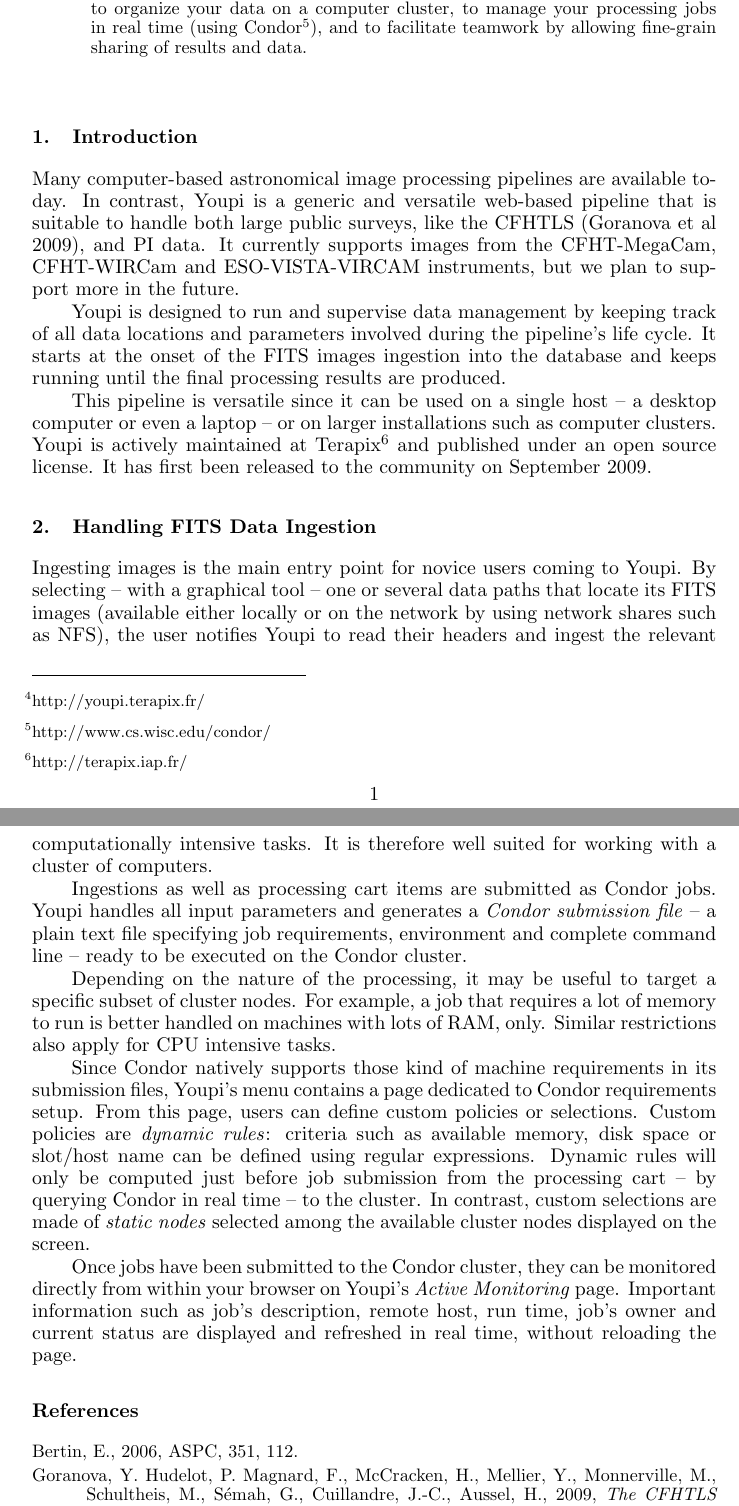
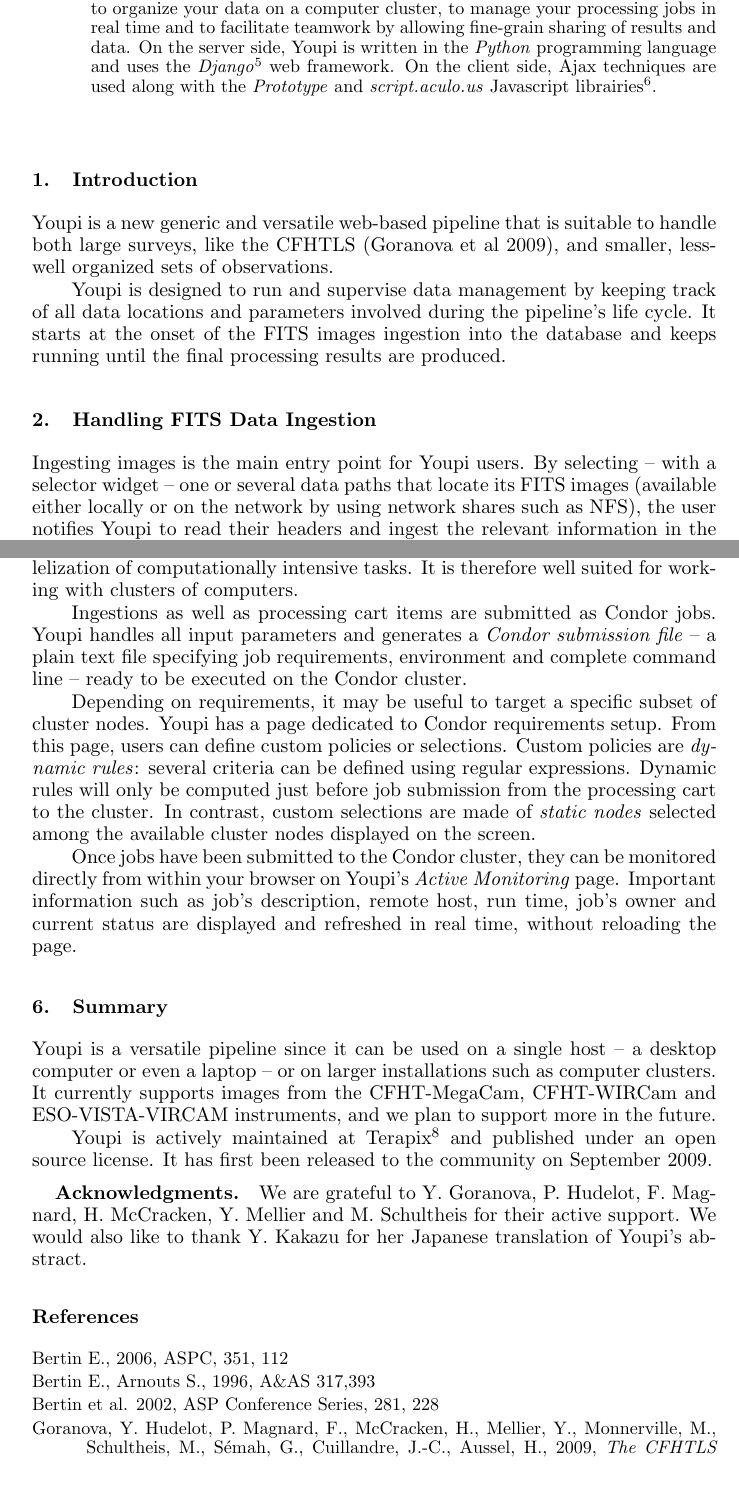
Before and after one commit to gotsunami/Youpi, a LaTeX paper (doc/adass09/F4.monnerville.tex): two parts of pages 1 and 4 of 4 before the commit and two parts of pages 1 and 4 of 5 after it, joined at a grey line, cut so that both start at the same text. Compiled offline with pdfLaTeX.

Commit message:
ASP: lots of updates; added summary and acknowledgments sections

```diff
--- a/doc/adass09/F4.monnerville.tex
+++ b/doc/adass09/F4.monnerville.tex
@@ -140,7 +137,10 @@
 data reduction on scientific FITS images. It is built on top of open source processing tools
 that are released to the community by Terapix, in order to organize your data on a computer
-cluster, to manage your processing jobs in real time (using Condor\footnote{http://www.cs.wisc.edu/condor/}),
-and to facilitate teamwork by allowing fine-grain sharing of results and data.
+cluster, to manage your processing jobs in real time and to facilitate teamwork by allowing
+fine-grain sharing of results and data. On the server side, Youpi is written in the \emph{Python}
+programming language and uses the \emph{Django}\footnote{http://www.djangoproject.com/} web
+framework. On the client side, Ajax techniques are used along with the \emph{Prototype} and
+\emph{script.aculo.us} Javascript librairies\footnote{http://www.prototypejs.org/, http://script.aculo.us/}.
 \end{abstract}
 
 %-----------------------------------------------------------------------
@@ -154,25 +154,18 @@
 
 \section{Introduction}
 
-Many computer-based astronomical image processing pipelines are available today. In contrast,
-Youpi is a generic and versatile web-based pipeline that is suitable to handle both large
-public surveys, like the CFHTLS (Goranova et al 2009), and PI data. It currently supports
-images from the CFHT-MegaCam, CFHT-WIRCam and ESO-VISTA-VIRCAM instruments, but we plan to
-support more in the future.
+Youpi is a new generic and versatile web-based pipeline that is suitable to handle both large
+surveys, like the CFHTLS (Goranova et al 2009), and smaller, less-well organized sets of
+observations.
 
 Youpi is designed to run and supervise data management by keeping track of all data locations
 and parameters involved during the pipeline's life cycle. It starts at the onset of the FITS
 images ingestion into the database and keeps running until the final processing results are
 produced.
 
-This pipeline is versatile since it can be used on a single host -- a desktop computer or even
-a laptop -- or on larger installations such as computer clusters. Youpi is actively maintained
-at Terapix\footnote{http://terapix.iap.fr/} and published under an open source license. It has
-first been released to the community on September 2009.
-
 \section{Handling FITS Data Ingestion}
 
-Ingesting images is the main entry point for novice users coming to Youpi. By selecting -- with
-a graphical tool -- one or several data paths that locate its FITS images (available either
-locally or on the network by using network shares such as NFS), the user notifies Youpi to read
-their headers and ingest the relevant information in the database. When the ingestion is completed,
+Ingesting images is the main entry point for Youpi users. By selecting -- with a selector widget --
+one or several data paths that locate its FITS images (available either locally or on the network
+by using network shares such as NFS), the user notifies Youpi to read their headers and ingest
+the relevant information in the database. When the ingestion is completed, Youpi reports the
@@ -267,3 +253,4 @@
 
 \section{Cluster Computing With Condor}
 
+Youpi heavily relies on \emph{Condor}\footnote{http://www.cs.wisc.edu/condor/} for running processings. Condor is an open source
@@ -271,20 +257,15 @@
 high-throughput computing software framework for distributed parallelization of computationally
-intensive tasks. It is therefore well suited for working with a cluster of computers.
+intensive tasks. It is therefore well suited for working with clusters of computers.
 
 Ingestions as well as processing cart items are submitted as Condor jobs. Youpi handles all
 input parameters and generates a \emph{Condor submission file} -- a plain text file specifying
 job requirements, environment and complete command line -- ready to be executed on the Condor cluster.
 
-Depending on the nature of the processing, it may be useful to target a specific subset of cluster
-nodes. For example, a job that requires a lot of memory to run is better handled on machines with
-lots of RAM, only. Similar restrictions also apply for CPU intensive tasks.
-
-Since Condor natively supports those kind of machine requirements in its submission files, Youpi's
-menu contains a page dedicated to Condor requirements setup. From this page, users can define
-custom policies or selections. Custom policies are \emph{dynamic rules}: criteria such as
-available memory, disk space or slot/host name can be defined using regular expressions. Dynamic
-rules will only be computed just before job submission from the processing cart -- by querying
-Condor in real time -- to the cluster. In contrast, custom selections are made of \emph{static nodes}
+Depending on requirements, it may be useful to target a specific subset of cluster
+nodes. Youpi has a page dedicated to Condor requirements setup. From this page, users can define
+custom policies or selections. Custom policies are \emph{dynamic rules}: several criteria can be
+defined using regular expressions. Dynamic rules will only be computed just before job submission
+from the processing cart to the cluster. In contrast, custom selections are made of \emph{static nodes}
 selected among the available cluster nodes displayed on the screen.
 
 Once jobs have been submitted to the Condor cluster, they can be monitored directly from within
@@ -292,9 +273,27 @@
 description, remote host, run time, job's owner and current status are displayed and refreshed
 in real time, without reloading the page.
 
+\section{Summary}
+
+Youpi is a versatile pipeline since it can be used on a single host -- a desktop computer or even
+a laptop -- or on larger installations such as computer clusters. It currently supports images
+from the CFHT-MegaCam, CFHT-WIRCam and ESO-VISTA-VIRCAM instruments, and we plan to support more
+in the future.
+
+Youpi is actively maintained at Terapix\footnote{http://terapix.iap.fr/} and published under an
+open source license. It has first been released to the community on September 2009.
+
+\acknowledgments
+
+We are grateful to Y.\ Goranova, P.\ Hudelot, F.\ Magnard, H.\ McCracken, Y.\ Mellier and
+M.\ Schultheis for their active support. We would also like to thank Y.\ Kakazu for her Japanese
+translation of Youpi's abstract.
+
 \begin{references}
 
-\reference Bertin, E., 2006, ASPC, 351, 112.
+\reference Bertin~E., 2006, ASPC, 351, 112
+\reference Bertin~E., Arnouts~S., 1996, A\&AS 317,393
+\reference Bertin et al. 2002, ASP Conference Series, 281, 228
 \reference Goranova, Y. Hudelot, P. Magnard, F., McCracken, H.,
  Mellier, Y., Monnerville, M., Schultheis, M., S\'emah, G., Cuillandre, J.-C., Aussel, H., 2009, {\it The CFHTLS T0006 Release},
  {\tt http://terapix.iap.fr/cplt/T0006/T0006-doc.pdf}\\
```
Also changed, not shown: doc/adass09/F4.monnerville.tex (53 more changed lines).
